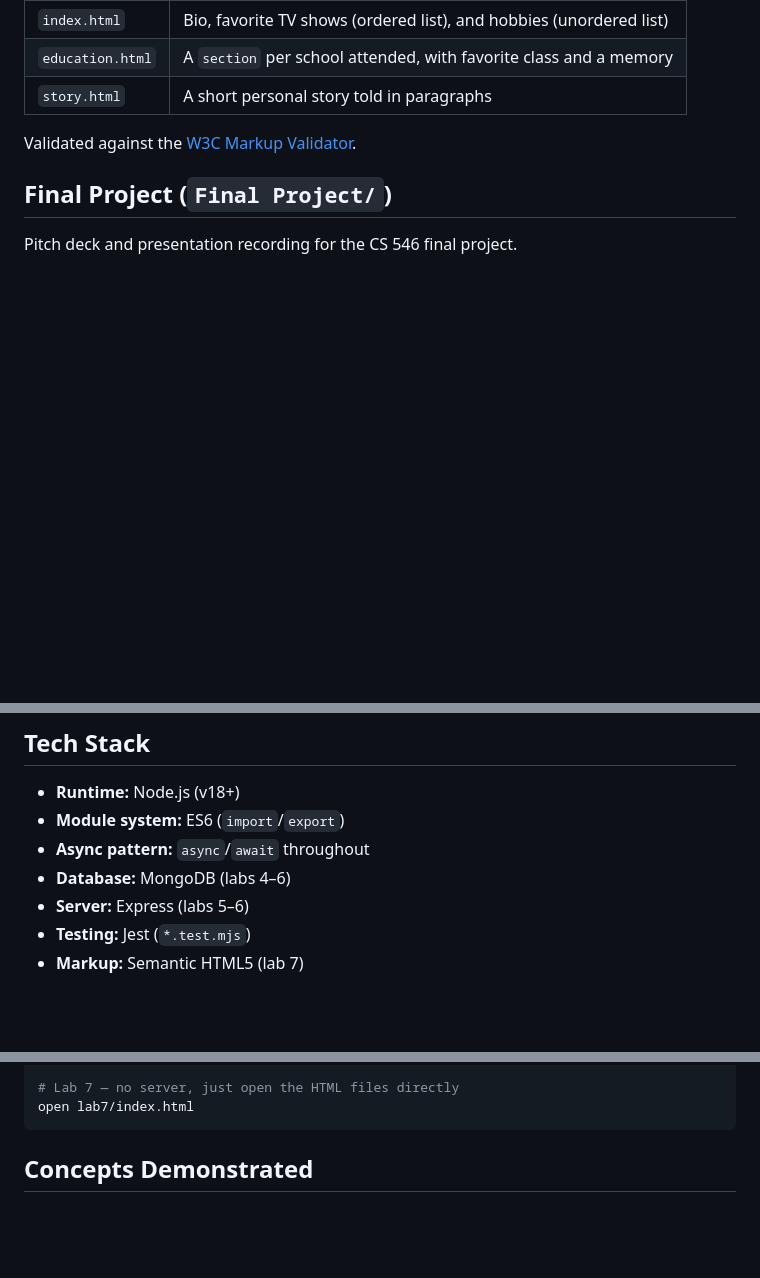
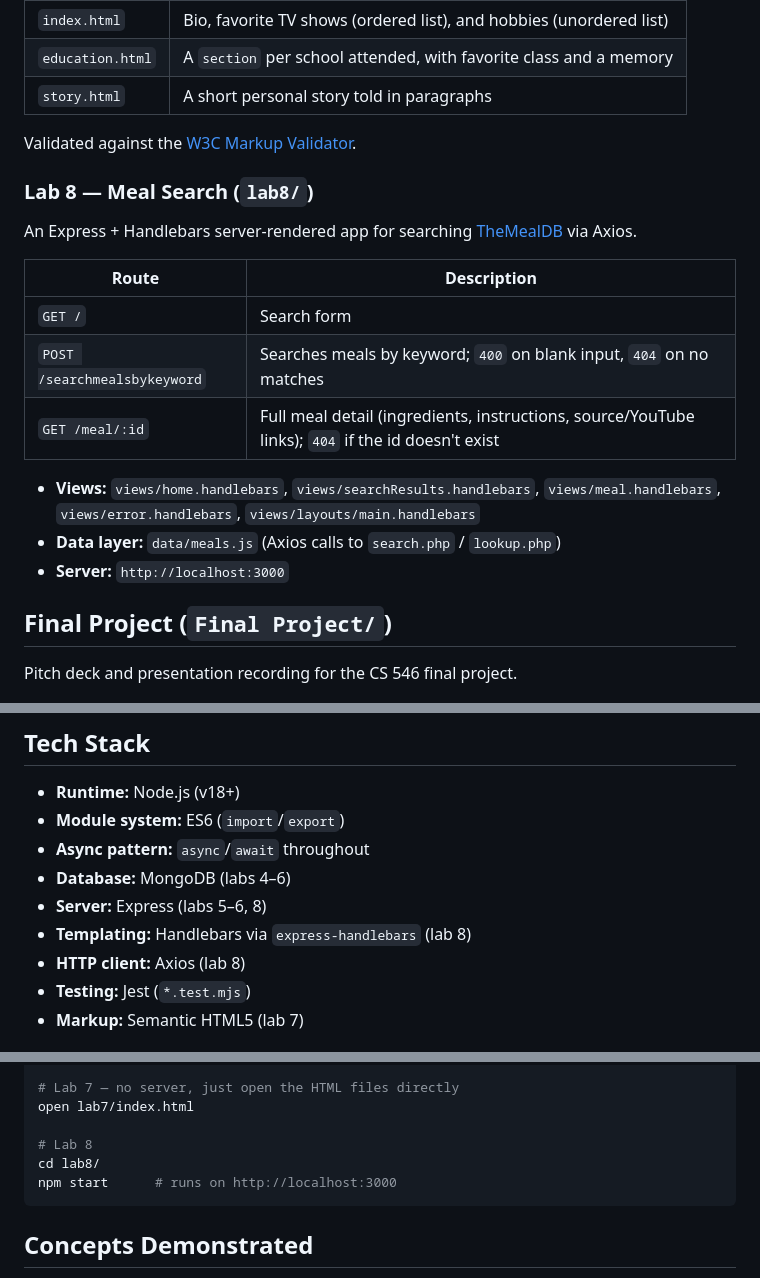
Before and after one commit to sammy42810/Web-Development, a Markdown page: README.md, 3 parts joined by grey strips. Drawn GitHub-style; blank space fills up the shorter version.

Commit message:
Add Lab 8 — Meal Search with Express and Handlebars
Added Lab 8 for meal search functionality using Express and Handlebars.

````diff
--- a/README.md
+++ b/README.md
@@ -92,6 +92,20 @@ Three static, semantically-structured HTML documents (no JavaScript this week),
 
 Validated against the [W3C Markup Validator](https://validator.w3.org/#validate_by_input).
 
+### Lab 8 — Meal Search (`lab8/`)
+
+An Express + Handlebars server-rendered app for searching [TheMealDB](https://www.themealdb.com/api.php) via Axios.
+
+| Route                          | Description                                                        |
+| ------------------------------- | -------------------------------------------------------------------- |
+| `GET /`                         | Search form                                                          |
+| `POST /searchmealsbykeyword`    | Searches meals by keyword; `400` on blank input, `404` on no matches |
+| `GET /meal/:id`                 | Full meal detail (ingredients, instructions, source/YouTube links); `404` if the id doesn't exist |
+
+- **Views:** `views/home.handlebars`, `views/searchResults.handlebars`, `views/meal.handlebars`, `views/error.handlebars`, `views/layouts/main.handlebars`
+- **Data layer:** `data/meals.js` (Axios calls to `search.php` / `lookup.php`)
+- **Server:** `http://localhost:3000`
+
 ## Final Project (`Final Project/`)
 
 Pitch deck and presentation recording for the CS 546 final project.
@@ -105,7 +119,9 @@ Pitch deck and presentation recording for the CS 546 final project.
 - **Module system:** ES6 (`import`/`export`)
 - **Async pattern:** `async`/`await` throughout
 - **Database:** MongoDB (labs 4–6)
-- **Server:** Express (labs 5–6)
+- **Server:** Express (labs 5–6, 8)
+- **Templating:** Handlebars via `express-handlebars` (lab 8)
+- **HTTP client:** Axios (lab 8)
 - **Testing:** Jest (`*.test.mjs`)
 - **Markup:** Semantic HTML5 (lab 7)
 
@@ -136,6 +152,10 @@ npm start      # runs on http://localhost:3000
 
 # Lab 7 — no server, just open the HTML files directly
 open lab7/index.html
+
+# Lab 8
+cd lab8/
+npm start      # runs on http://localhost:3000
 ```
 
 ## Concepts Demonstrated
````
